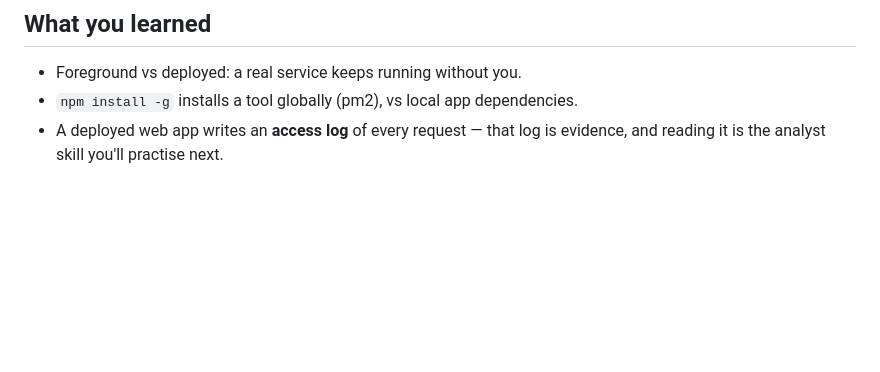
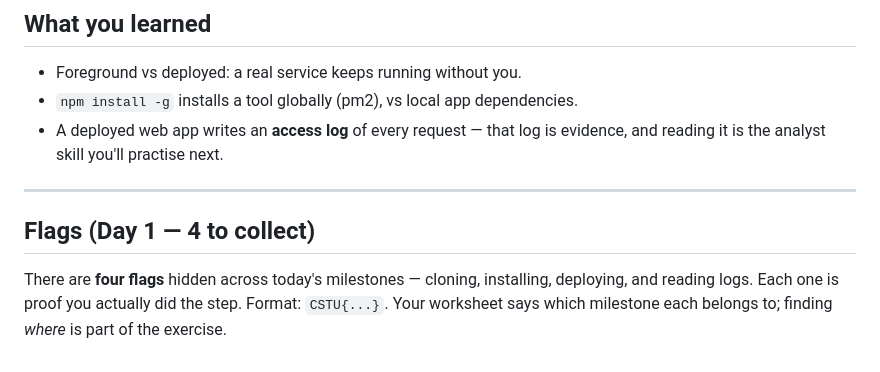
Before and after one commit to ratiros01/CSTU_CYBERCAMP_2026_WEEK3_AWS_NPM, a Markdown page: README.md, the part around the change. GitHub-like rendering; blank space fills up the shorter version.

Commit message:
readme: note the 4 Day 1 flags

```diff
--- a/README.md
+++ b/README.md
@@ -91,3 +91,12 @@ you'll re-open port 3000.
 - `npm install -g` installs a tool globally (pm2), vs local app dependencies.
 - A deployed web app writes an **access log** of every request — that log is
   evidence, and reading it is the analyst skill you'll practise next.
+
+
+---
+
+## Flags (Day 1 — 4 to collect)
+There are **four flags** hidden across today's milestones — cloning,
+installing, deploying, and reading logs. Each one is proof you actually did
+the step. Format: `CSTU{...}`. Your worksheet says which milestone each
+belongs to; finding *where* is part of the exercise.
```
